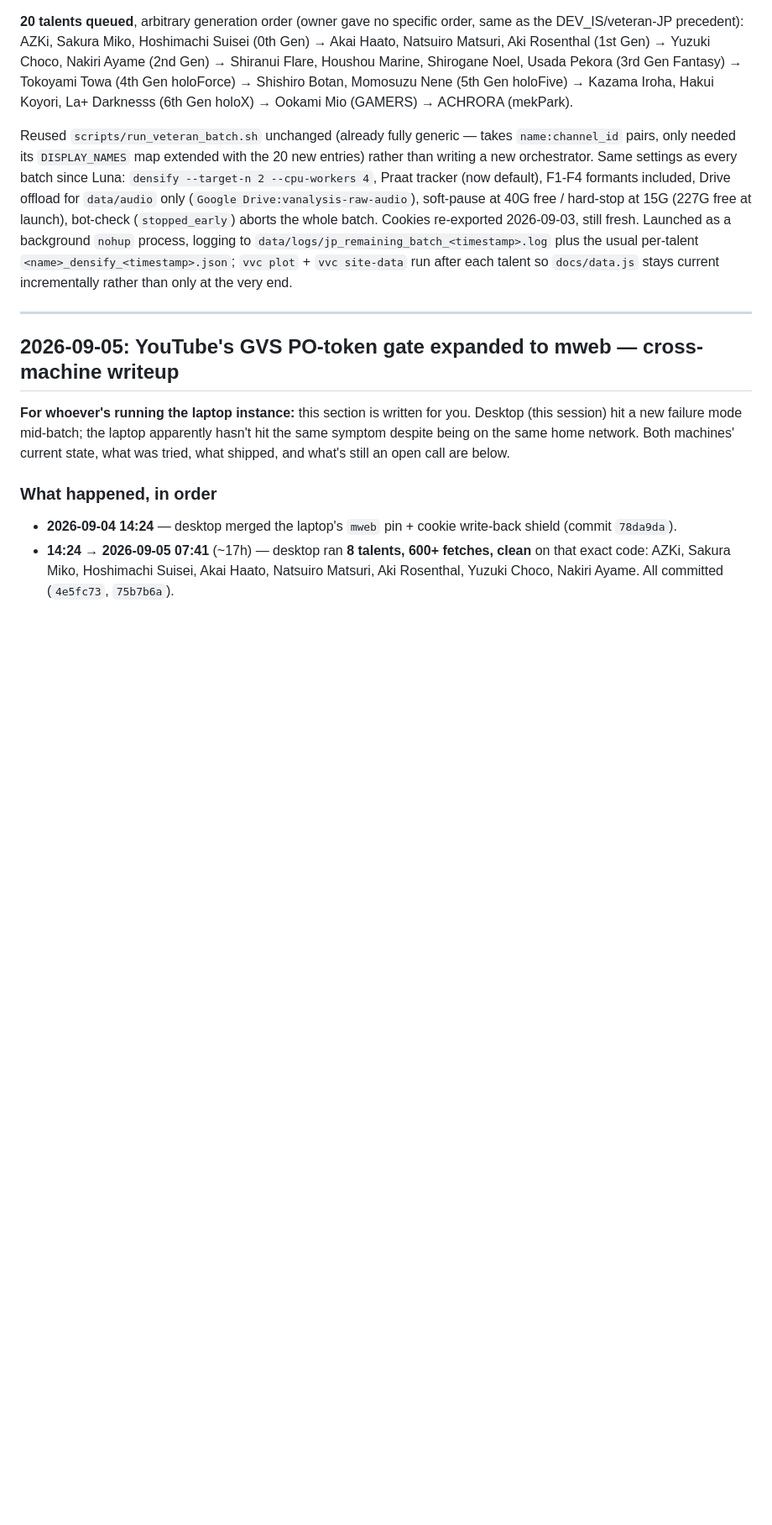
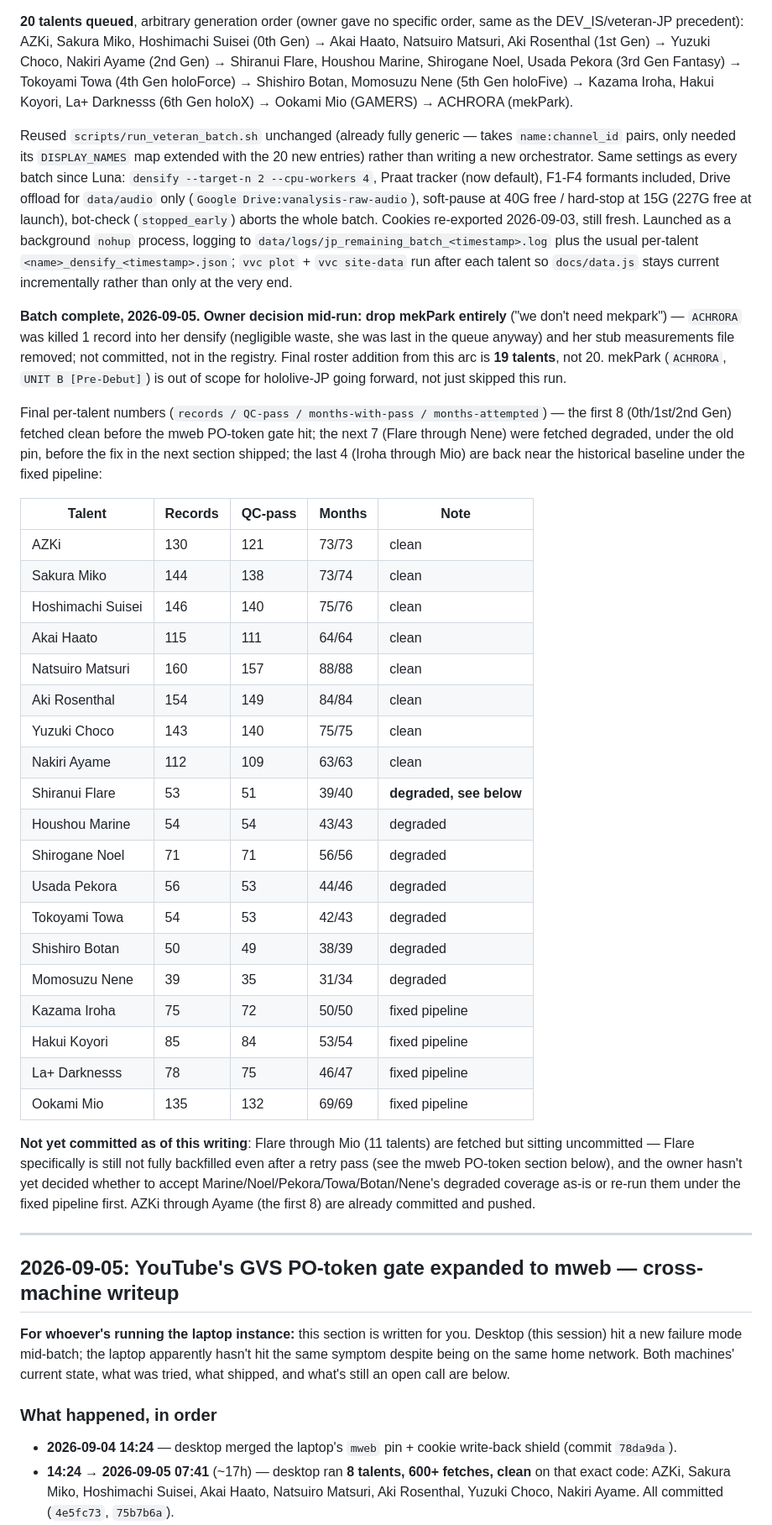
Before and after one commit to DanielLagally/vtuber-vocal-corpus, a Markdown page: PLAN.md, the part around the change. Shown at 84% size. Rendered like a GitHub page; blank space fills up the shorter version.

Commit message:
PLAN.md: record batch completion, mekPark dropped, final per-talent numbers
Owner decision mid-run: drop mekPark from hololive JP scope entirely
("we don't need mekpark") — ACHRORA killed 1 record into her densify,
stub file removed, not committed. Final addition from this arc is 19
talents, not the originally queued 20.

Co-Authored-By: Claude Sonnet 5 <noreply@anthropic.com>

```diff
--- a/PLAN.md
+++ b/PLAN.md
@@ -486,6 +486,51 @@ still fresh. Launched as a background `nohup` process, logging to
 each talent so `docs/data.js` stays current incrementally rather than
 only at the very end.
 
+**Batch complete, 2026-09-05. Owner decision mid-run: drop mekPark
+entirely** ("we don't need mekpark") — `ACHRORA` was killed 1 record
+into her densify (negligible waste, she was last in the queue anyway)
+and her stub measurements file removed; not committed, not in the
+registry. Final roster addition from this arc is **19 talents**, not
+20. mekPark (`ACHRORA`, `UNIT B [Pre-Debut]`) is out of scope for
+hololive-JP going forward, not just skipped this run.
+
+Final per-talent numbers (`records / QC-pass / months-with-pass /
+months-attempted`) — the first 8 (0th/1st/2nd Gen) fetched clean before
+the mweb PO-token gate hit; the next 7 (Flare through Nene) were
+fetched degraded, under the old pin, before the fix in the next
+section shipped; the last 4 (Iroha through Mio) are back near the
+historical baseline under the fixed pipeline:
+
+| Talent | Records | QC-pass | Months | Note |
+|---|---|---|---|---|
+| AZKi | 130 | 121 | 73/73 | clean |
+| Sakura Miko | 144 | 138 | 73/74 | clean |
+| Hoshimachi Suisei | 146 | 140 | 75/76 | clean |
+| Akai Haato | 115 | 111 | 64/64 | clean |
+| Natsuiro Matsuri | 160 | 157 | 88/88 | clean |
+| Aki Rosenthal | 154 | 149 | 84/84 | clean |
+| Yuzuki Choco | 143 | 140 | 75/75 | clean |
+| Nakiri Ayame | 112 | 109 | 63/63 | clean |
+| Shiranui Flare | 53 | 51 | 39/40 | **degraded, see below** |
+| Houshou Marine | 54 | 54 | 43/43 | degraded |
+| Shirogane Noel | 71 | 71 | 56/56 | degraded |
+| Usada Pekora | 56 | 53 | 44/46 | degraded |
+| Tokoyami Towa | 54 | 53 | 42/43 | degraded |
+| Shishiro Botan | 50 | 49 | 38/39 | degraded |
+| Momosuzu Nene | 39 | 35 | 31/34 | degraded |
+| Kazama Iroha | 75 | 72 | 50/50 | fixed pipeline |
+| Hakui Koyori | 85 | 84 | 53/54 | fixed pipeline |
+| La+ Darknesss | 78 | 75 | 46/47 | fixed pipeline |
+| Ookami Mio | 135 | 132 | 69/69 | fixed pipeline |
+
+**Not yet committed as of this writing**: Flare through Mio (11
+talents) are fetched but sitting uncommitted — Flare specifically is
+still not fully backfilled even after a retry pass (see the mweb
+PO-token section below), and the owner hasn't yet decided whether to
+accept Marine/Noel/Pekora/Towa/Botan/Nene's degraded coverage as-is or
+re-run them under the fixed pipeline first. AZKi through Ayame (the
+first 8) are already committed and pushed.
+
 ---
 
 ## 2026-09-05: YouTube's GVS PO-token gate expanded to mweb — cross-machine writeup
```
